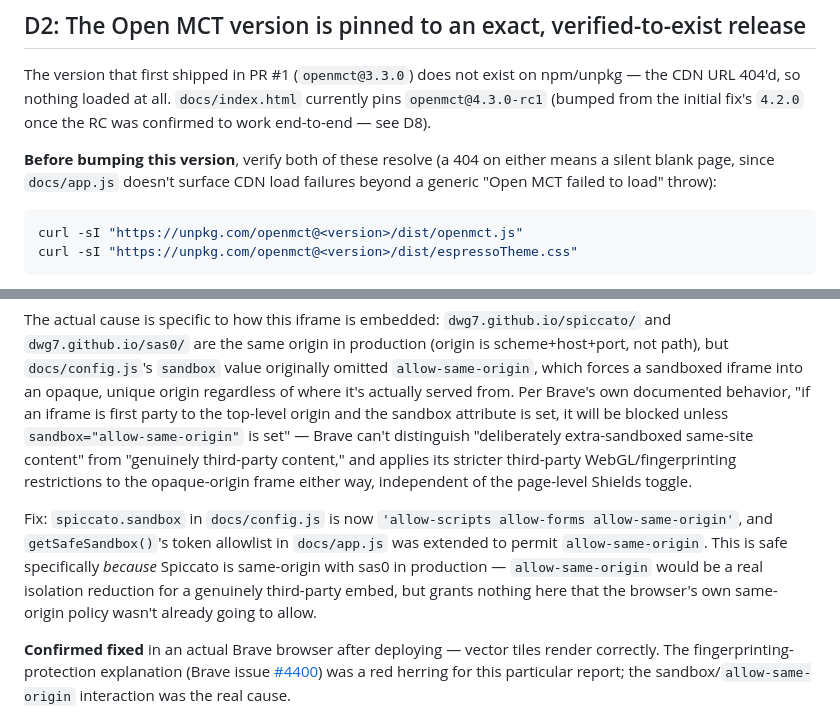
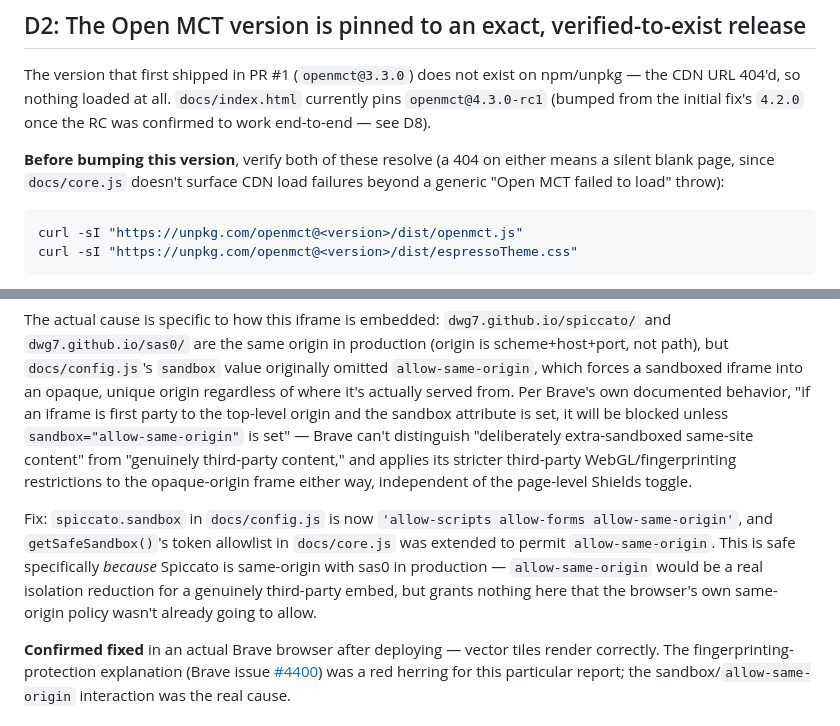
Before and after one commit to dwg7/sas0, a Markdown page: DECISIONS.md, 2 parts joined by grey strips. Rendered like a GitHub page.

````diff
--- a/DECISIONS.md
+++ b/DECISIONS.md
@@ -10,7 +10,7 @@ sas0 is a zero-build static site (`docs/` served as-is by GitHub Pages), and the
 
 The version that first shipped in PR #1 (`openmct@3.3.0`) does not exist on npm/unpkg — the CDN URL 404'd, so nothing loaded at all. `docs/index.html` currently pins `openmct@4.3.0-rc1` (bumped from the initial fix's `4.2.0` once the RC was confirmed to work end-to-end — see D8).
 
-**Before bumping this version**, verify both of these resolve (a 404 on either means a silent blank page, since `docs/app.js` doesn't surface CDN load failures beyond a generic "Open MCT failed to load" throw):
+**Before bumping this version**, verify both of these resolve (a 404 on either means a silent blank page, since `docs/core.js` doesn't surface CDN load failures beyond a generic "Open MCT failed to load" throw):
 
 ```bash
 curl -sI "https://unpkg.com/openmct@<version>/dist/openmct.js"
@@ -80,7 +82,7 @@ Reported symptom: Spiccato's MapLibre GL JS map didn't render in Brave, and turn
 
 The actual cause is specific to how this iframe is embedded: `dwg7.github.io/spiccato/` and `dwg7.github.io/sas0/` are the same origin in production (origin is scheme+host+port, not path), but `docs/config.js`'s `sandbox` value originally omitted `allow-same-origin`, which forces a sandboxed iframe into an opaque, unique origin regardless of where it's actually served from. Per Brave's own documented behavior, "if an iframe is first party to the top-level origin and the sandbox attribute is set, it will be blocked unless `sandbox="allow-same-origin"` is set" — Brave can't distinguish "deliberately extra-sandboxed same-site content" from "genuinely third-party content," and applies its stricter third-party WebGL/fingerprinting restrictions to the opaque-origin frame either way, independent of the page-level Shields toggle.
 
-Fix: `spiccato.sandbox` in `docs/config.js` is now `'allow-scripts allow-forms allow-same-origin'`, and `getSafeSandbox()`'s token allowlist in `docs/app.js` was extended to permit `allow-same-origin`. This is safe specifically *because* Spiccato is same-origin with sas0 in production — `allow-same-origin` would be a real isolation reduction for a genuinely third-party embed, but grants nothing here that the browser's own same-origin policy wasn't already going to allow.
+Fix: `spiccato.sandbox` in `docs/config.js` is now `'allow-scripts allow-forms allow-same-origin'`, and `getSafeSandbox()`'s token allowlist in `docs/core.js` was extended to permit `allow-same-origin`. This is safe specifically *because* Spiccato is same-origin with sas0 in production — `allow-same-origin` would be a real isolation reduction for a genuinely third-party embed, but grants nothing here that the browser's own same-origin policy wasn't already going to allow.
 
 **Confirmed fixed** in an actual Brave browser after deploying — vector tiles render correctly. The fingerprinting-protection explanation (Brave issue [#4400](https://github.com/brave/brave-browser/issues/4400)) was a red herring for this particular report; the sandbox/`allow-same-origin` interaction was the real cause.
 
````
Also changed, not shown: other parts of DECISIONS.md (+7 -5 lines), README.md (+11 -8 lines).
